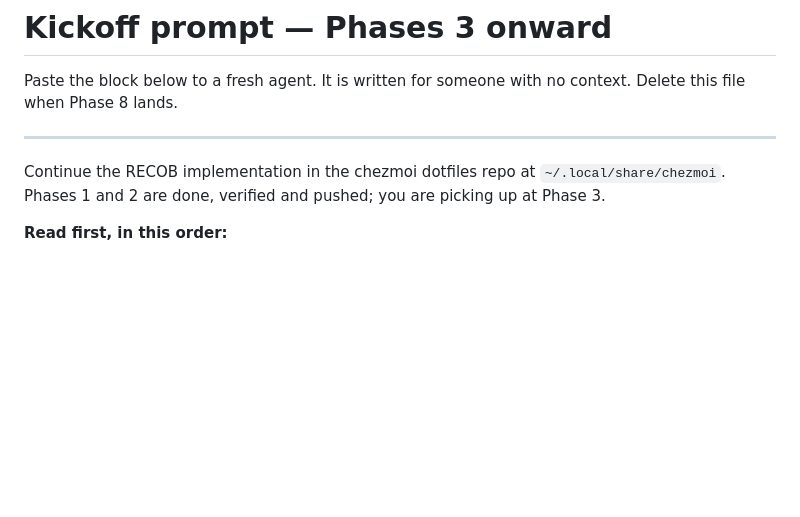
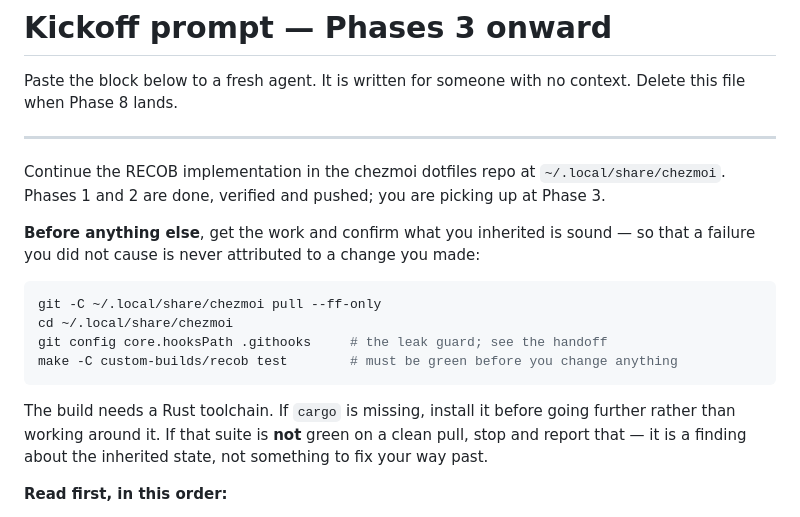
Before and after one commit to Townk/dotfiles, a Markdown page: docs/recob-phase3-kickoff.md, the part around the change. Drawn GitHub-style; blank space fills up the shorter version.

Commit message:
docs(recob): make the kickoff prompt self-contained
## Changes Description

The prompt told a fresh agent to read documents that do not exist on its machine
until it pulls, so the first instruction failed on the machine it was written
for. It now begins with the pull.

It also now has the agent confirm the inherited suite is green before changing
anything, and says explicitly that a red suite on a clean pull is a finding to
report rather than something to fix past. Without that, the first failure of the
session gets attributed to whatever the agent touched most recently, which is the
slowest possible way to discover it was already broken.

Arming the leak guard moves into the same opening block, since it has to happen
before the first commit and is easy to read past in the handoff.

````diff
--- a/docs/recob-phase3-kickoff.md
+++ b/docs/recob-phase3-kickoff.md
@@ -8,6 +8,21 @@ context. Delete this file when Phase 8 lands.
 Continue the RECOB implementation in the chezmoi dotfiles repo at
 `~/.local/share/chezmoi`. Phases 1 and 2 are done, verified and pushed; you are
 picking up at Phase 3.
+
+**Before anything else**, get the work and confirm what you inherited is sound —
+so that a failure you did not cause is never attributed to a change you made:
+
+```sh
+git -C ~/.local/share/chezmoi pull --ff-only
+cd ~/.local/share/chezmoi
+git config core.hooksPath .githooks     # the leak guard; see the handoff
+make -C custom-builds/recob test        # must be green before you change anything
+```
+
+The build needs a Rust toolchain. If `cargo` is missing, install it before going
+further rather than working around it. If that suite is **not** green on a clean
+pull, stop and report that — it is a finding about the inherited state, not
+something to fix your way past.
 
 **Read first, in this order:**
 
````
